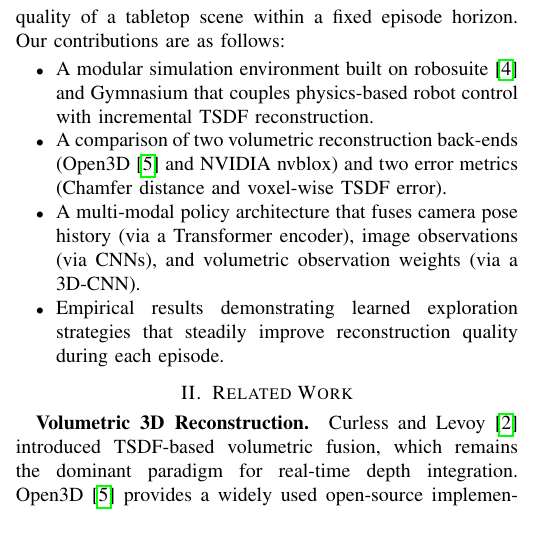
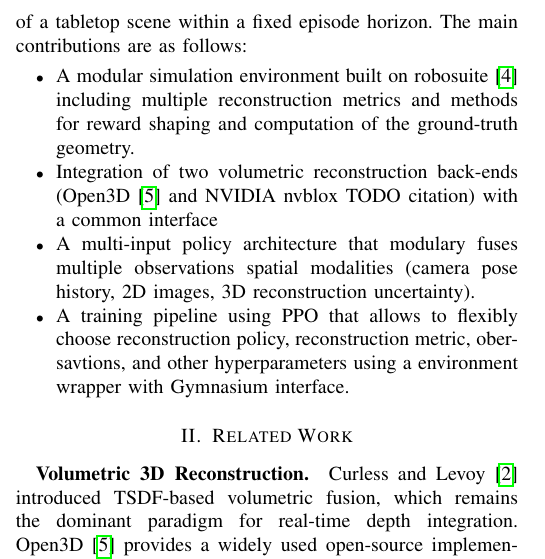
Before and after one commit to frank-zillmann/tum-adlr-18, a LaTeX paper (report/final-report-18.tex): part of one column of page 1 of 5, cut so that both start at the same text, the shorter picture padded with empty space. Compiled offline with pdfLaTeX; a missing font is replaced by an installed copy or a similar font; a LaTeX package or settings file that is missing is left out.

Commit message:
work on introduction

```diff
--- a/report/final-report-18.tex
+++ b/report/final-report-18.tex
@@ -59,12 +59,12 @@ Simultaneously, efficiently learning the 3D geometry of robot cells and workspac
 While other approaches try to tackle this problem through involving a human operator in the loop \cite{meli2025robotcellmodelingexploratory}, fully autonomous exploration and reconstruction is desirable for scalability and efficiency in frequently changing environments such manufacturing floors or laboratories.
 
 In this work, a little framework was developed in which a simulated Franka Panda manipulator learns to move its wrist-mounted camera so as to maximize the reconstruction quality of a tabletop scene within a fixed episode horizon.
-Our contributions are as follows:
+The main contributions are as follows:
 \begin{itemize}
-    \item A modular simulation environment built on robosuite~\cite{robosuite2020} and Gymnasium that couples physics-based robot control with incremental TSDF reconstruction.
-    \item A comparison of two volumetric reconstruction back-ends (Open3D~\cite{zhou2018open3d} and NVIDIA nvblox) and two error metrics (Chamfer distance and voxel-wise TSDF error).
-    \item A multi-modal policy architecture that fuses camera pose history (via a Transformer encoder), image observations (via CNNs), and volumetric observation weights (via a 3D-CNN).
-    \item Empirical results demonstrating learned exploration strategies that steadily improve reconstruction quality during each episode.
+    \item A modular simulation environment built on robosuite~\cite{robosuite2020} including multiple reconstruction metrics and methods for reward shaping and computation of the ground-truth geometry.
+    \item Integration of two volumetric reconstruction back-ends (Open3D~\cite{zhou2018open3d} and NVIDIA nvblox TODO citation) with a common interface
+    \item A multi-input policy architecture that modulary fuses multiple observations spatial modalities (camera pose history, 2D images, 3D reconstruction uncertainty).
+    \item A training pipeline using PPO that allows to flexibly choose reconstruction policy, reconstruction metric, obersavtions, and other hyperparameters using a environment wrapper with Gymnasium interface.
 \end{itemize}
 
 %======================================================================
```
